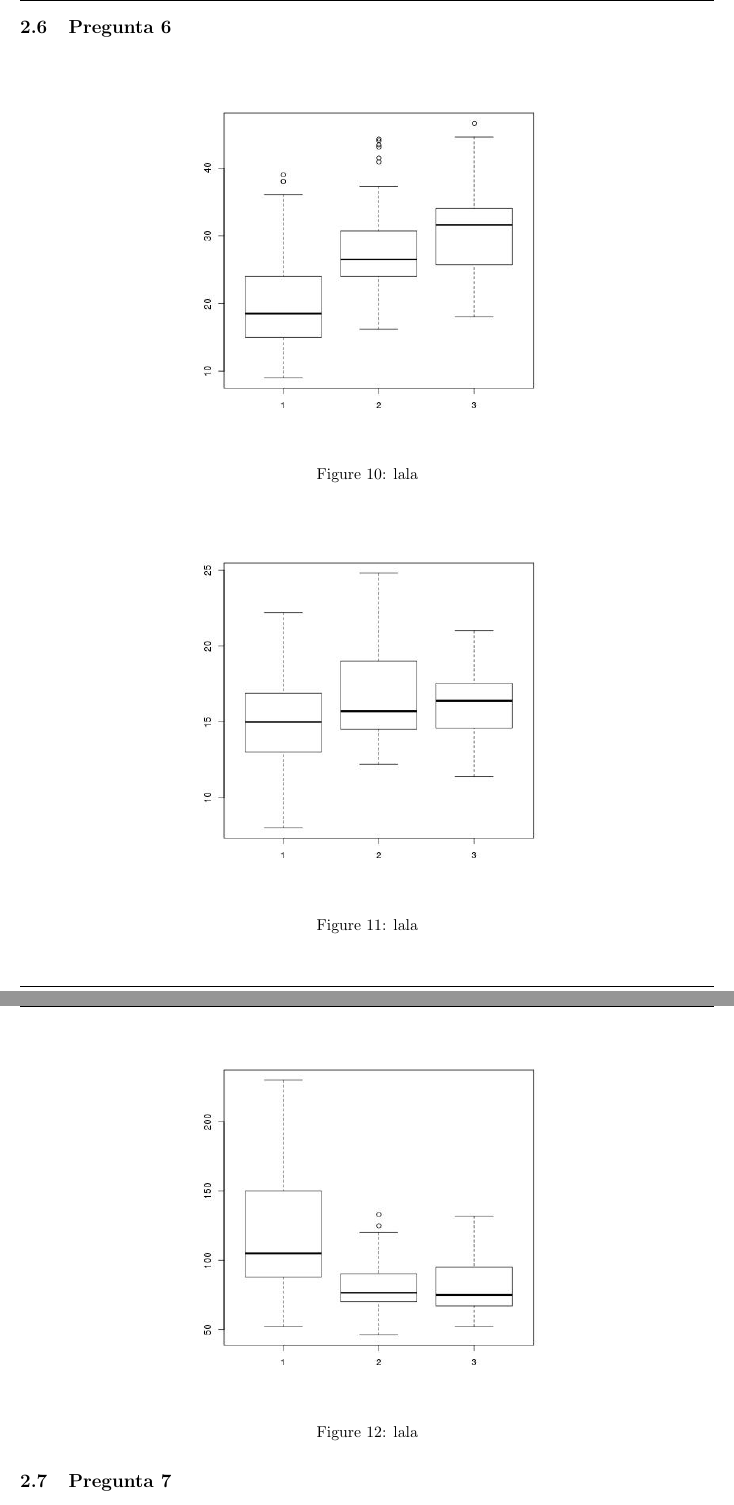
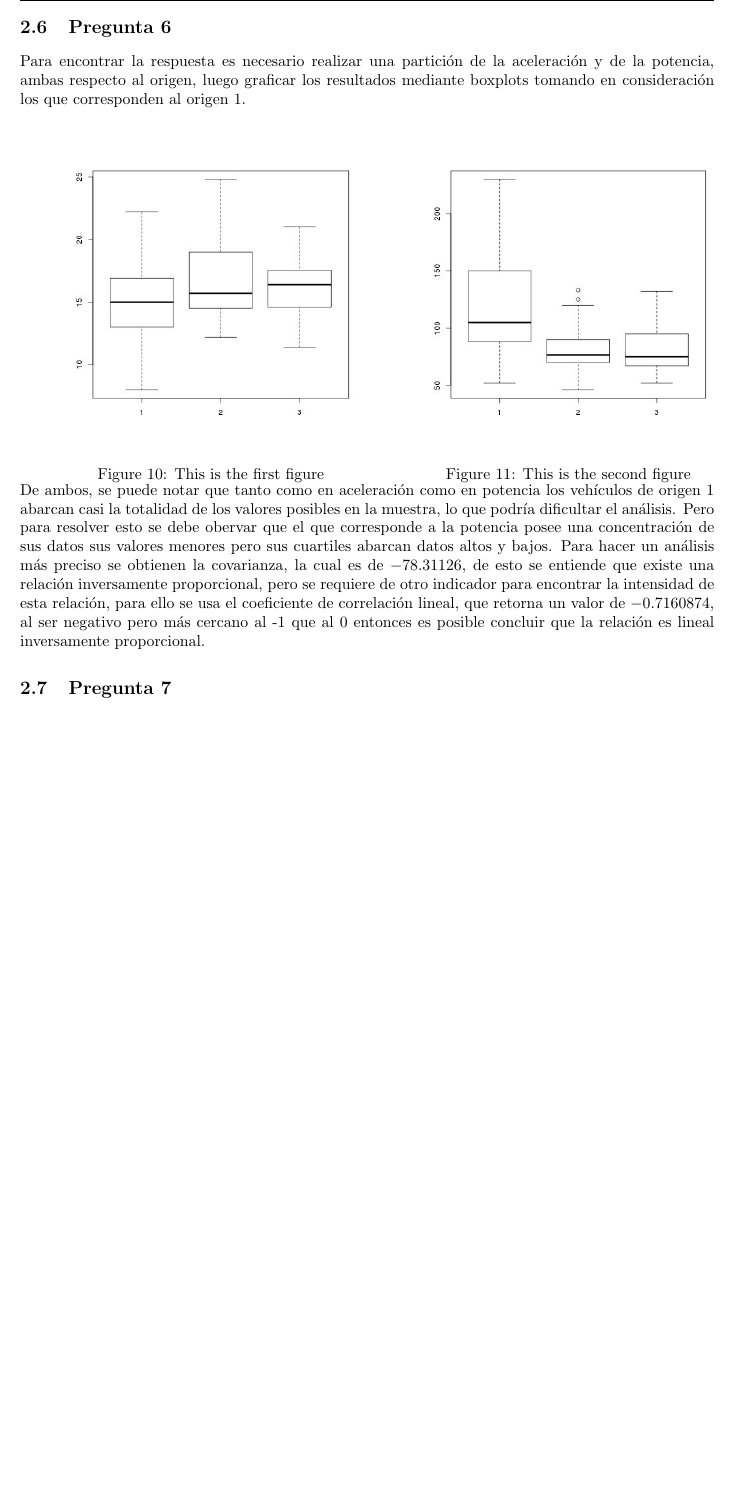
Before and after one commit to gemoya/StatisticsLabs, a LaTeX document (lab1/lab1.tex): two parts of pages 10 and 11 of 11 before the commit and part of page 10 of 10 after it, the two joined at a grey line, cut so that both start at the same text, the shorter picture padded with empty space. Compiled offline with pdfLaTeX.

Commit message:
include more answers

```diff
--- a/lab1/lab1.tex
+++ b/lab1/lab1.tex
@@ -215,2 +218 @@ dentro de sus boxplot respectivos. Existen 2 boxplot que tienen bigotes ``largos
 \newpage
-\subsection{Pregunta 6}
@@ -224,20 +235,37 @@ dentro de sus boxplot respectivos. Existen 2 boxplot que tienen bigotes ``largos
 
-\begin{figure}[h!]
-    \centering
-    \includegraphics[scale=0.5]{boxplot_acceleration_origin.jpg}
-    \caption{lala}
-    \label{fig:lala}
-\end{figure}
+\newpage
+\subsection{Pregunta 6}
 
-\begin{figure}[h!]
-    \centering
-    \includegraphics[scale=0.5]{boxplot_horsepower_origin.jpg}
-    \caption{lala}
-    \label{fig:lala}
-\end{figure}
+Para encontrar la respuesta es necesario realizar una partición de la aceleración y de la potencia, ambas respecto al origen, luego graficar los resultados
+mediante boxplots tomando en consideración los que corresponden al origen 1.
+
+  \begin{minipage}{\linewidth}
+      \centering
+      \begin{minipage}{0.45\linewidth}
+          \begin{figure}[H]
+              \includegraphics[width=\linewidth]{boxplot_acceleration_origin.jpg}
+              \caption{This is the first figure}
+          \end{figure}
+      \end{minipage}
+      \hspace{0.05\linewidth}
+      \begin{minipage}{0.45\linewidth}
+          \begin{figure}[H]
+              \includegraphics[width=\linewidth]{boxplot_horsepower_origin.jpg}
+              \caption{This is the second figure}
+          \end{figure}
+      \end{minipage}
+  \end{minipage}
+De ambos, se puede notar que  tanto como en aceleración como en potencia los vehículos de origen 1 abarcan casi la totalidad de los
+valores posibles en la muestra, lo que podría dificultar el análisis. Pero para resolver esto se debe obervar que el que corresponde a la potencia
+posee una concentración de sus datos sus valores menores pero sus cuartiles abarcan datos altos y bajos.
+Para hacer un análisis más preciso se obtienen la covarianza, la cual es de $-78.31126$, de esto se entiende que existe una relación inversamente proporcional,
+pero se requiere de otro indicador para encontrar la intensidad de esta relación, para ello se usa el coeficiente de correlación lineal, que retorna un valor de
+$-0.7160874$, al ser negativo pero más cercano al -1 que al 0 entonces es posible concluir que la relación es lineal inversamente proporcional.
 
 
 \subsection{Pregunta 7}
+
+
 
 \subsection{Pregunta 8}
 
```
Also changed, not shown: lab1/lab1.pdf, lab1/lab1.tex (30 more changed lines), 5 other files.
